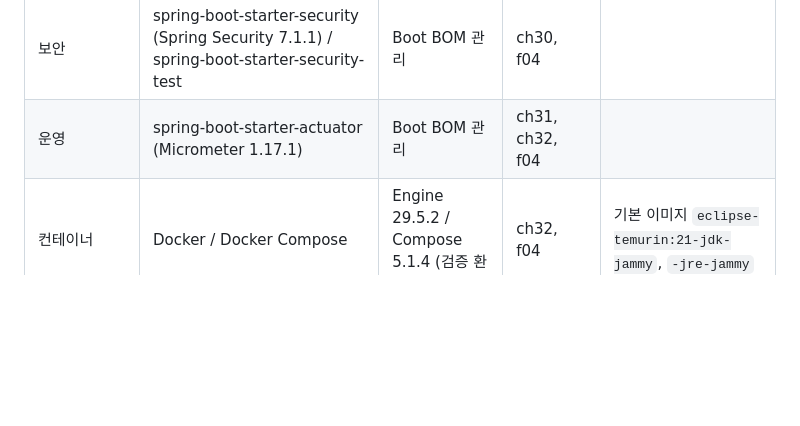
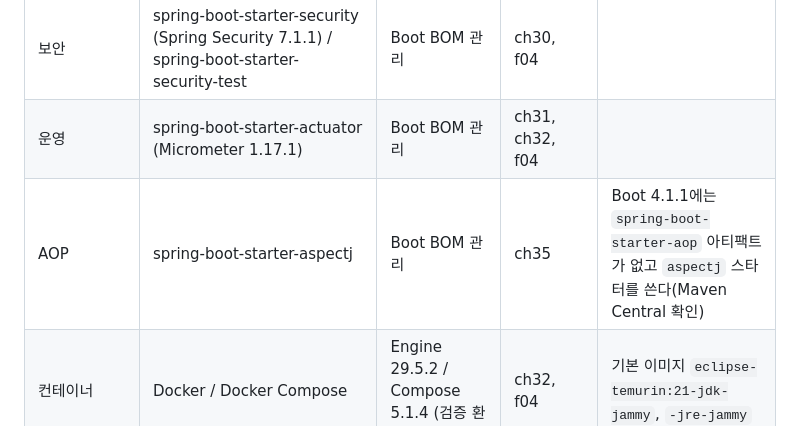
Before and after one commit to devguna81/spring-boot-curriculum, a Markdown page: docs/TECH-STACK.md, the part around the change. Drawn GitHub-style; blank space fills up the shorter version.

Commit message:
docs: TECH-STACK에 AOP 스타터 추가

```diff
--- a/docs/TECH-STACK.md
+++ b/docs/TECH-STACK.md
@@ -23,6 +23,7 @@
 | DB (컨테이너) | PostgreSQL 서버 / JDBC 드라이버 | 17-alpine / 42.7.13 (Boot BOM 관리) | ch29, ch32 | 실제 DB와의 차이 확인, compose 예제 |
 | 보안 | spring-boot-starter-security (Spring Security 7.1.1) / spring-boot-starter-security-test | Boot BOM 관리 | ch30, f04 | |
 | 운영 | spring-boot-starter-actuator (Micrometer 1.17.1) | Boot BOM 관리 | ch31, ch32, f04 | |
+| AOP | spring-boot-starter-aspectj | Boot BOM 관리 | ch35 | Boot 4.1.1에는 `spring-boot-starter-aop` 아티팩트가 없고 `aspectj` 스타터를 쓴다(Maven Central 확인) |
 | 컨테이너 | Docker / Docker Compose | Engine 29.5.2 / Compose 5.1.4 (검증 환경) | ch32, f04 | 기본 이미지 `eclipse-temurin:21-jdk-jammy`, `-jre-jammy` |
 | CI | GitHub Actions (checkout v7, setup-java v6, setup-gradle v6, setup-node v7, upload-artifact v7, docker/setup-buildx v4, docker/build-push v7) | 2026-10-17 최신 메이저 | ch33, f04 | 이전 v4는 CI 로그에서 사용 중단 경고 |
 | DB (개발) | H2 | Boot BOM 관리 | ch08, f01 | Boot가 버전을 관리 |
```
